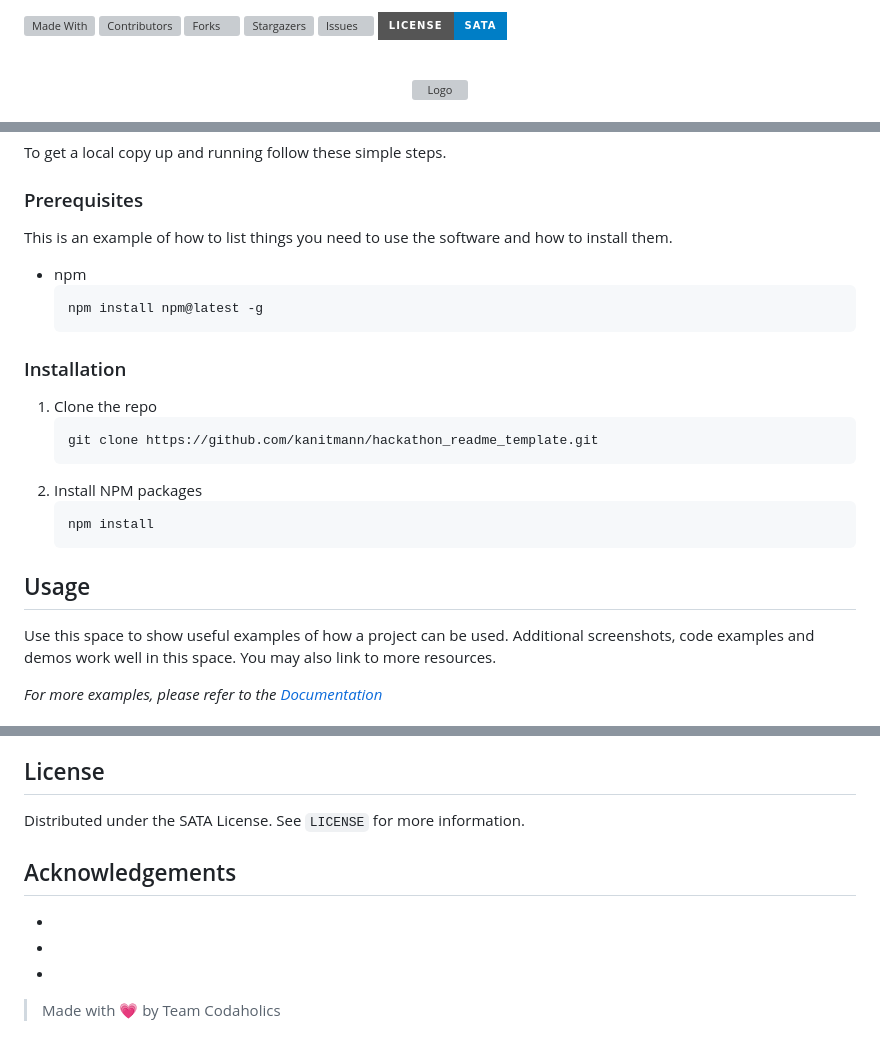
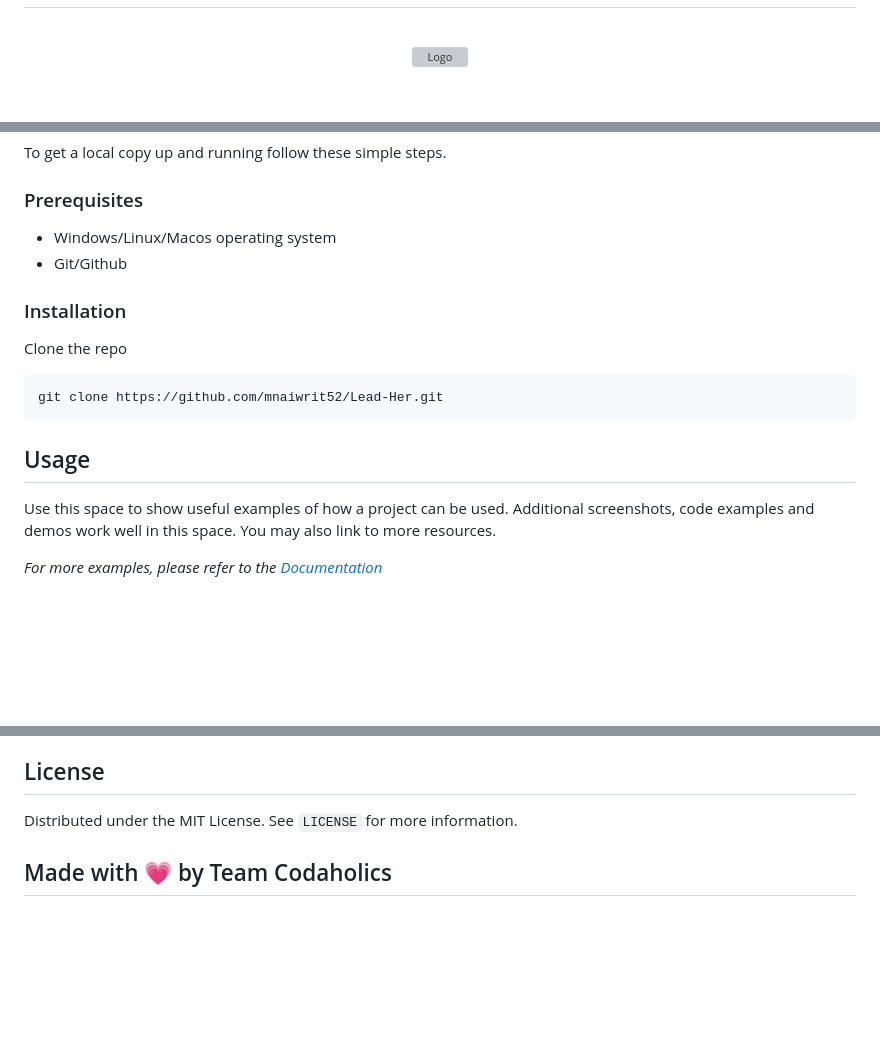
Before and after one commit to mnaiwrit52/Lead-Her, a Markdown page: README.md, 3 parts joined by grey strips. Drawn GitHub-style; badges without logos; blank space fills up the shorter version; grey boxes are pictures that could not be loaded.

````diff
--- a/README.md
+++ b/README.md
@@ -4,12 +3,4 @@
 
-[![Made With][made-with-shield]](https://github.com/mnaiwrit52/Lead-Her/contributors)
-[![Contributors][contributors-shield]][contributors-url]
-[![Forks][forks-shield]][forks-url]
-[![Stargazers][stars-shield]][stars-url]
-[![Issues][issues-shield]][issues-url]
-[![MIT License][license-shield]][license-url]
-
-</span>
 
 <!-- PROJECT LOGO -->
 <br />
@@ -88,23 +79,17 @@ To get a local copy up and running follow these simple steps.
 
 ### Prerequisites
 
-This is an example of how to list things you need to use the software and how to install them.
+- Windows/Linux/Macos operating system
+- Git/Github
 
-- npm
-  ```sh
-  npm install npm@latest -g
-  ```
 
 ### Installation
 
-1. Clone the repo
+ Clone the repo
    ```sh
-   git clone https://github.com/kanitmann/hackathon_readme_template.git
+   git clone https://github.com/mnaiwrit52/Lead-Her.git
    ```
-2. Install NPM packages
-   ```sh
-   npm install
-   ```
+
 
 <!-- USAGE EXAMPLES -->
 
@@ -112,5 +97,6 @@ This is an example of how to list things you need to use the software and how to
 
 Use this space to show useful examples of how a project can be used. Additional screenshots, code examples and demos work well in this space. You may also link to more resources.
 
+
 _For more examples, please refer to the [Documentation](https://example.com)_
 
@@ -136,31 +119,6 @@ Contributions are what make the open source community such an amazing place to b
 
 ## License
 
-Distributed under the SATA License. See `LICENSE` for more information.
+Distributed under the MIT License. See `LICENSE` for more information.
 
-<!-- ACKNOWLEDGEMENTS -->
-
-## Acknowledgements
-
-- []()
-- []()
-- []()
-
-> Made with 💗 by Team Codaholics
-
-<!-- MARKDOWN LINKS & IMAGES -->
-<!-- https://www.markdownguide.org/basic-syntax/#reference-style-links -->
-
-[contributors-shield]: https://img.shields.io/github/contributors/kanitmann/hackathon_readme_template.svg?style=for-the-badge
-[contributors-url]: https://github.com/kanitmann/hackathon_readme_template/graphs/contributors
-[forks-shield]: https://img.shields.io/github/forks/kanitmann/hackathon_readme_template.svg?style=for-the-badge
-[forks-url]: https://github.com/kanitmann/hackathon_readme_template/network/members
-[stars-shield]: https://img.shields.io/github/stars/kanitmann/hackathon_readme_template.svg?style=for-the-badge
-[stars-url]: https://github.com/kanitmann/hackathon_readme_template/stargazers
-[issues-shield]: https://img.shields.io/github/issues/kanitmann/hackathon_readme_template.svg?style=for-the-badge
-[issues-url]: https://github.com/kanitmann/hackathon_readme_template/issues
-[license-shield]: https://img.shields.io/badge/license-SATA-blue?style=for-the-badge&logo=appveyor
-[license-url]: https://github.com/kanitmann/hackathon_readme_template/blob/master/LICENSE.txt
-[made-with-shield]: https://img.shields.io/github/languages/top/kanitmann/hackathon_readme_template?style=for-the-badge
-[made-with-url]: https://shields.io/github/languages/top/kanitmann/hackathon_readme_template.svg?style-for-the-badge
-[product-screenshot]: (images/screenshot.png)
+## Made with 💗 by Team Codaholics
````
Also changed, not shown: other parts of README.md (+1 -5 lines).
